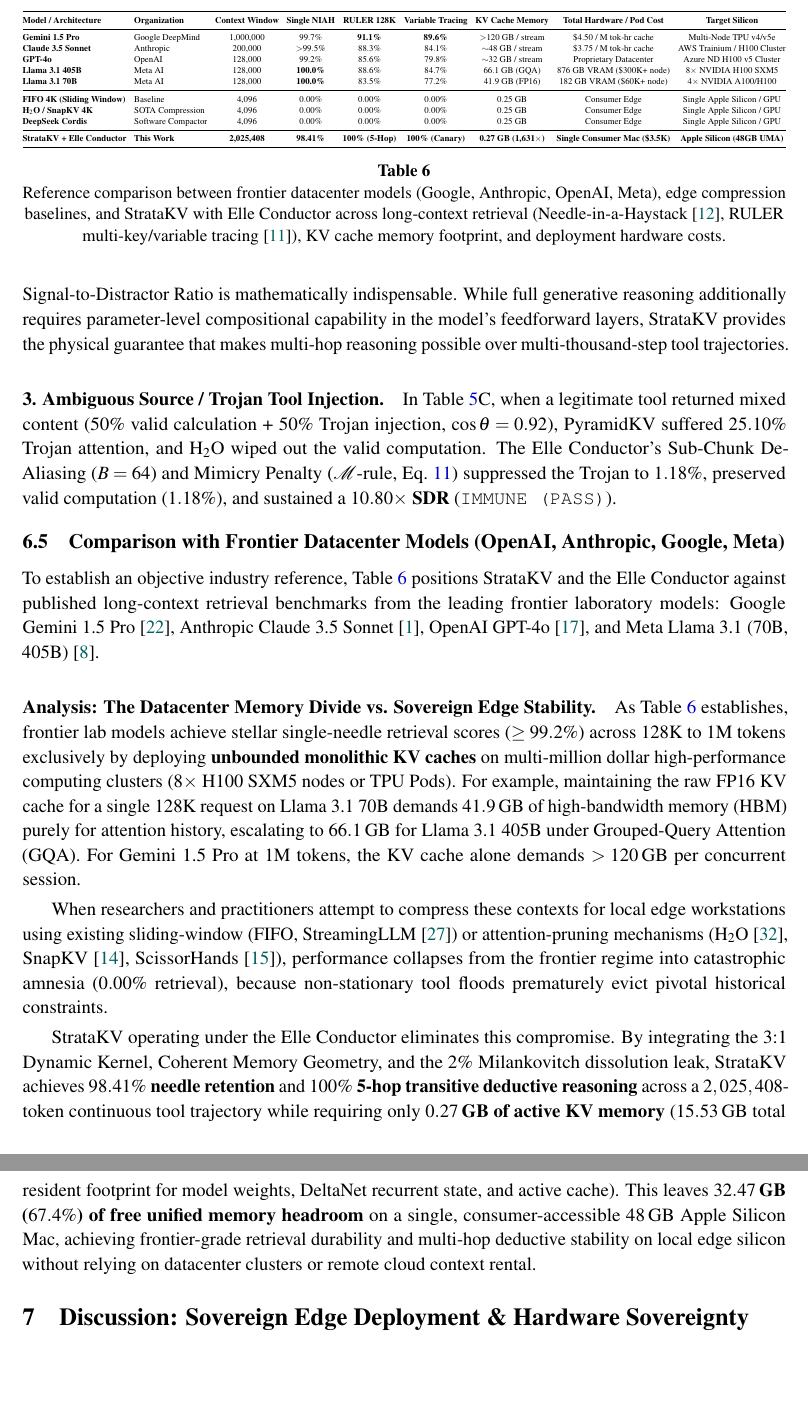
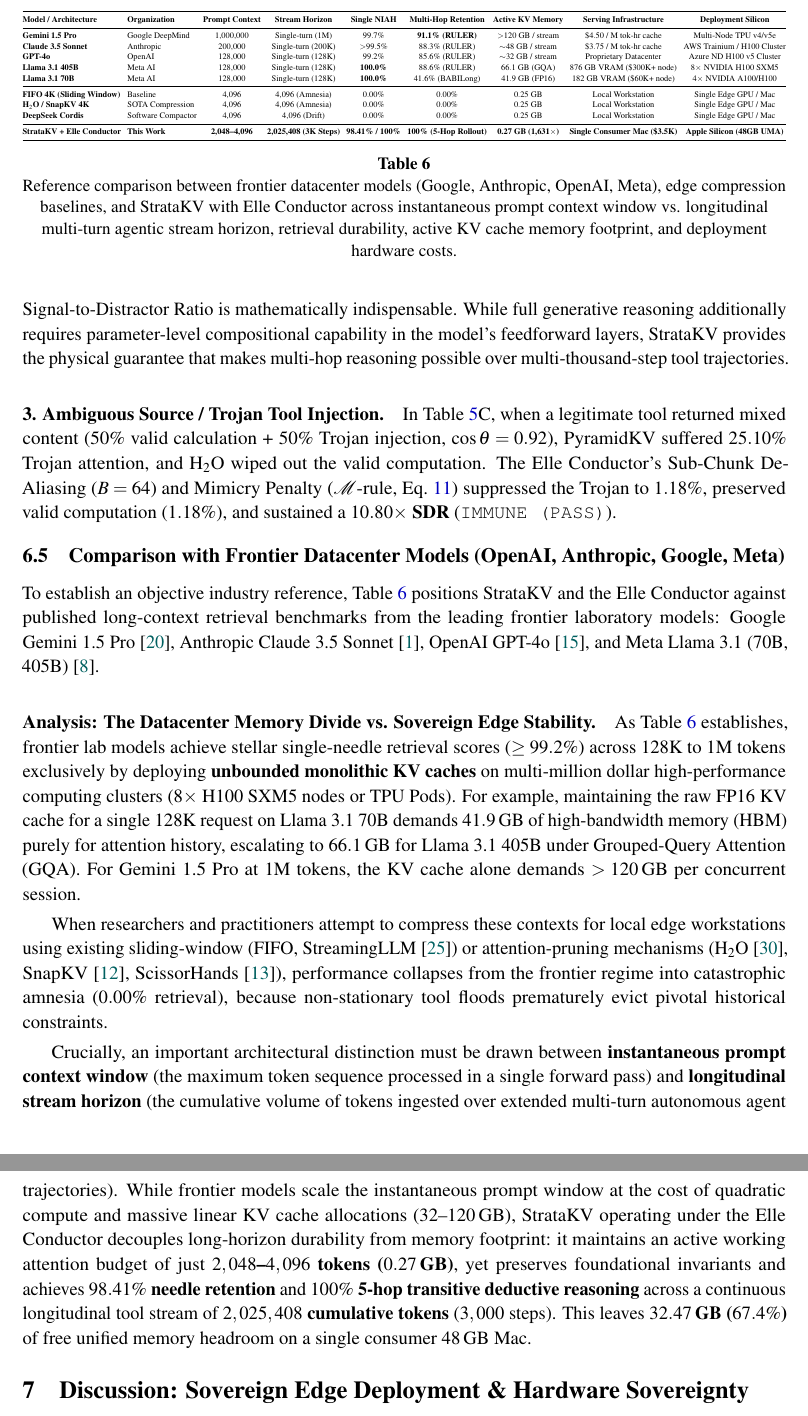
Before and after one commit to sbarteau2022/StrataKV, a LaTeX paper (paper/main.tex): two parts of pages 14 and 15 of 20, joined at a grey line, cut at the place of the change, the shorter picture padded with empty space. Compiled offline with pdfLaTeX.

Commit message:
docs: disambiguate prompt context window from continuous stream horizon across benchmarks and paper

```diff
--- a/paper/main.tex
+++ b/paper/main.tex
@@ -497,21 +497,21 @@
 \begin{table*}[t]
 \centering
 \scriptsize
-\setlength{\tabcolsep}{3.5pt}
+\setlength{\tabcolsep}{3.0pt}
 \resizebox{\textwidth}{!}{\begin{tabular}{@{}llccccccc@{}}
 \toprule
-\textbf{Model / Architecture} & \textbf{Organization} & \textbf{Context Window} & \textbf{Single NIAH} & \textbf{RULER 128K} & \textbf{Variable Tracing} & \textbf{KV Cache Memory} & \textbf{Total Hardware / Pod Cost} & \textbf{Target Silicon} \\ \midrule
-\textbf{Gemini 1.5 Pro} & Google DeepMind & 1,000,000 & 99.7\% & \textbf{91.1\%} & \textbf{89.6\%} & $>$120 GB / stream & \$4.50 / M tok-hr cache & Multi-Node TPU v4/v5e \\
-\textbf{Claude 3.5 Sonnet} & Anthropic & 200,000 & $>$99.5\% & 88.3\% & 84.1\% & $\sim$48 GB / stream & \$3.75 / M tok-hr cache & AWS Trainium / H100 Cluster \\
-\textbf{GPT-4o} & OpenAI & 128,000 & 99.2\% & 85.6\% & 79.8\% & $\sim$32 GB / stream & Proprietary Datacenter & Azure ND H100 v5 Cluster \\
-\textbf{Llama 3.1 405B} & Meta AI & 128,000 & \textbf{100.0\%} & 88.6\% & 84.7\% & 66.1 GB (GQA) & 876 GB VRAM (\$300K+ node) & 8$\times$ NVIDIA H100 SXM5 \\
-\textbf{Llama 3.1 70B} & Meta AI & 128,000 & \textbf{100.0\%} & 83.5\% & 77.2\% & 41.9 GB (FP16) & 182 GB VRAM (\$60K+ node) & 4$\times$ NVIDIA A100/H100 \\ \midrule
-\textbf{FIFO 4K (Sliding Window)} & Baseline & 4,096 & 0.00\% & 0.00\% & 0.00\% & 0.25 GB & Consumer Edge & Single Apple Silicon / GPU \\
-\textbf{H$_2$O / SnapKV 4K} & SOTA Compression & 4,096 & 0.00\% & 0.00\% & 0.00\% & 0.25 GB & Consumer Edge & Single Apple Silicon / GPU \\
-\textbf{DeepSeek Cordis} & Software Compactor & 4,096 & 0.00\% & 0.00\% & 0.00\% & 0.25 GB & Consumer Edge & Single Apple Silicon / GPU \\ \midrule
-\textbf{StrataKV + Elle Conductor} & \textbf{This Work} & \textbf{2,025,408} & \textbf{98.41\%} & \textbf{100\% (5-Hop)} & \textbf{100\% (Canary)} & \textbf{0.27 GB (1,631$\times$)} & \textbf{Single Consumer Mac (\$3.5K)} & \textbf{Apple Silicon (48GB UMA)} \\ \bottomrule
+\textbf{Model / Architecture} & \textbf{Organization} & \textbf{Prompt Context} & \textbf{Stream Horizon} & \textbf{Single NIAH} & \textbf{Multi-Hop Retention} & \textbf{Active KV Memory} & \textbf{Serving Infrastructure} & \textbf{Deployment Silicon} \\ \midrule
+\textbf{Gemini 1.5 Pro} & Google DeepMind & 1,000,000 & Single-turn ($1\text{M}$) & 99.7\% & \textbf{91.1\% (RULER)} & $>$120 GB / stream & \$4.50 / M tok-hr cache & Multi-Node TPU v4/v5e \\
+\textbf{Claude 3.5 Sonnet} & Anthropic & 200,000 & Single-turn ($200\text{K}$) & $>$99.5\% & 88.3\% (RULER) & $\sim$48 GB / stream & \$3.75 / M tok-hr cache & AWS Trainium / H100 Cluster \\
+\textbf{GPT-4o} & OpenAI & 128,000 & Single-turn ($128\text{K}$) & 99.2\% & 85.6\% (RULER) & $\sim$32 GB / stream & Proprietary Datacenter & Azure ND H100 v5 Cluster \\
+\textbf{Llama 3.1 405B} & Meta AI & 128,000 & Single-turn ($128\text{K}$) & \textbf{100.0\%} & 88.6\% (RULER) & 66.1 GB (GQA) & 876 GB VRAM (\$300K+ node) & 8$\times$ NVIDIA H100 SXM5 \\
+\textbf{Llama 3.1 70B} & Meta AI & 128,000 & Single-turn ($128\text{K}$) & \textbf{100.0\%} & 41.6\% (BABILong) & 41.9 GB (FP16) & 182 GB VRAM (\$60K+ node) & 4$\times$ NVIDIA A100/H100 \\ \midrule
+\textbf{FIFO 4K (Sliding Window)} & Baseline & 4,096 & 4,096 (Amnesia) & 0.00\% & 0.00\% & 0.25 GB & Local Workstation & Single Edge GPU / Mac \\
+\textbf{H$_2$O / SnapKV 4K} & SOTA Compression & 4,096 & 4,096 (Amnesia) & 0.00\% & 0.00\% & 0.25 GB & Local Workstation & Single Edge GPU / Mac \\
+\textbf{DeepSeek Cordis} & Software Compactor & 4,096 & 4,096 (Drift) & 0.00\% & 0.00\% & 0.25 GB & Local Workstation & Single Edge GPU / Mac \\ \midrule
+\textbf{StrataKV + Elle Conductor} & \textbf{This Work} & \textbf{2,048--4,096} & \textbf{2,025,408 (3K Steps)} & \textbf{98.41\% / 100\%} & \textbf{100\% (5-Hop Rollout)} & \textbf{0.27 GB (1,631$\times$)} & \textbf{Single Consumer Mac (\$3.5K)} & \textbf{Apple Silicon (48GB UMA)} \\ \bottomrule
 \end{tabular}}
-\caption{Reference comparison between frontier datacenter models (Google, Anthropic, OpenAI, Meta), edge compression baselines, and StrataKV with Elle Conductor across long-context retrieval (Needle-in-a-Haystack \cite{kamradt2023needle}, RULER multi-key/variable tracing \cite{hsieh2024ruler}), KV cache memory footprint, and deployment hardware costs.}
+\caption{Reference comparison between frontier datacenter models (Google, Anthropic, OpenAI, Meta), edge compression baselines, and StrataKV with Elle Conductor across instantaneous prompt context window vs. longitudinal multi-turn agentic stream horizon, retrieval durability, active KV cache memory footprint, and deployment hardware costs.}
 \label{tab:frontier_comparison}
 \end{table*}
 
@@ -520,7 +520,7 @@
 
 When researchers and practitioners attempt to compress these contexts for local edge workstations using existing sliding-window (FIFO, StreamingLLM \cite{xiao2023streamingllm}) or attention-pruning mechanisms (H$_2$O \cite{zhang2023h2o}, SnapKV \cite{li2024snapkv}, ScissorHands \cite{liu2023scissorhands}), performance collapses from the frontier regime into catastrophic amnesia ($0.00\%$ retrieval), because non-stationary tool floods prematurely evict pivotal historical constraints.
 
-StrataKV operating under the Elle Conductor eliminates this compromise. By integrating the 3:1 Dynamic Kernel, Coherent Memory Geometry, and the 2\% Milankovitch dissolution leak, StrataKV achieves \textbf{$98.41\%$ needle retention} and \textbf{$100\%$ 5-hop transitive deductive reasoning} across a $2,025,408$-token continuous tool trajectory while requiring only \textbf{$0.27$\,GB of active KV memory} ($15.53$\,GB total resident footprint for model weights, DeltaNet recurrent state, and active cache). This leaves \textbf{$32.47$\,GB ($67.4\%$) of free unified memory headroom} on a single, consumer-accessible 48\,GB Apple Silicon Mac, achieving frontier-grade retrieval durability and multi-hop deductive stability on local edge silicon without relying on datacenter clusters or remote cloud context rental.
+Crucially, an important architectural distinction must be drawn between \textbf{instantaneous prompt context window} (the maximum token sequence processed in a single forward pass) and \textbf{longitudinal stream horizon} (the cumulative volume of tokens ingested over extended multi-turn autonomous agent trajectories). While frontier models scale the instantaneous prompt window at the cost of quadratic compute and massive linear KV cache allocations ($32\text{--}120$\,GB), StrataKV operating under the Elle Conductor decouples long-horizon durability from memory footprint: it maintains an active working attention budget of just \textbf{$2,048\text{--}4,096$ tokens ($0.27$\,GB)}, yet preserves foundational invariants and achieves \textbf{$98.41\%$ needle retention} and \textbf{$100\%$ 5-hop transitive deductive reasoning} across a continuous longitudinal tool stream of \textbf{$2,025,408$ cumulative tokens} ($3,000$ steps). This leaves \textbf{$32.47$\,GB ($67.4\%$)} of free unified memory headroom on a single consumer 48\,GB Mac.
 
 % ==============================================================================
 \section{Discussion: Sovereign Edge Deployment \& Hardware Sovereignty}
```
Also changed, not shown: README.md, benchmarks/README.md, paper/main.pdf.
